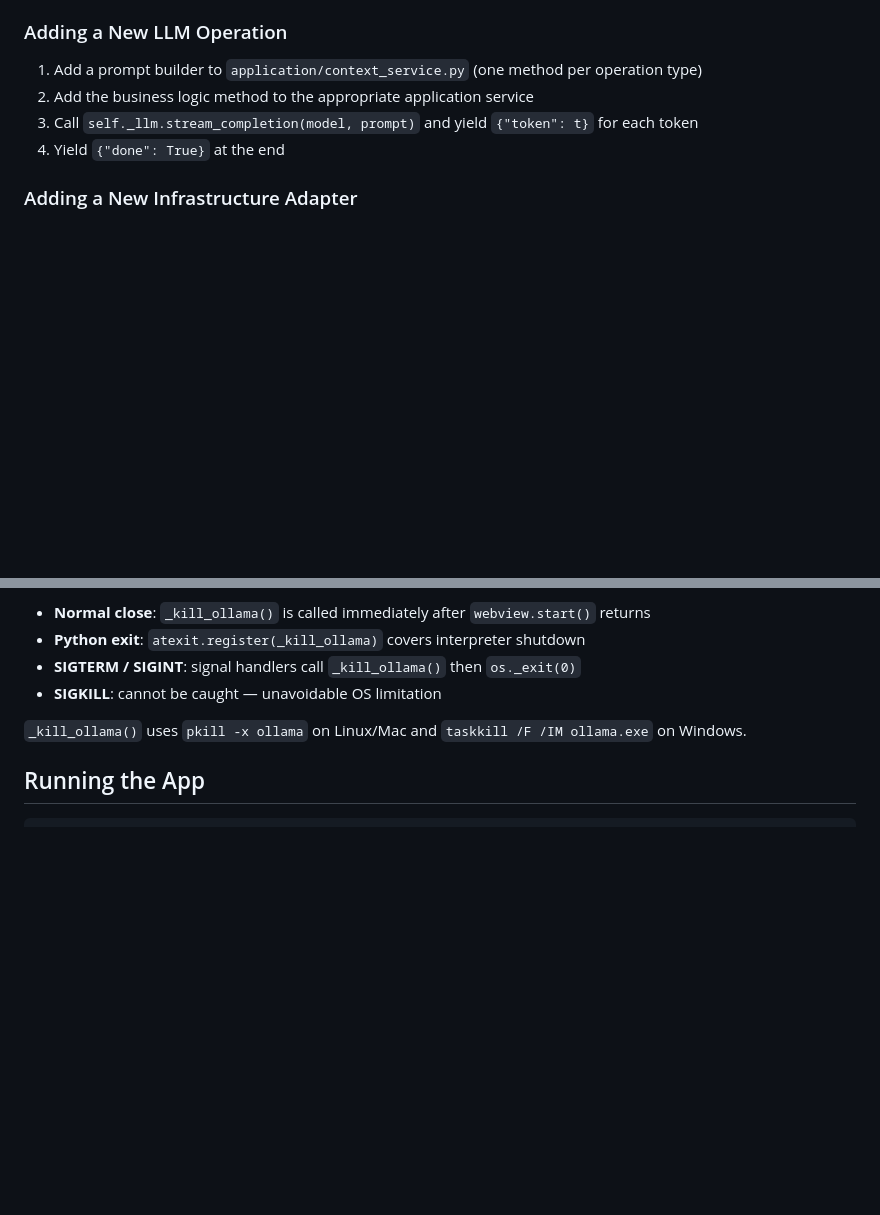
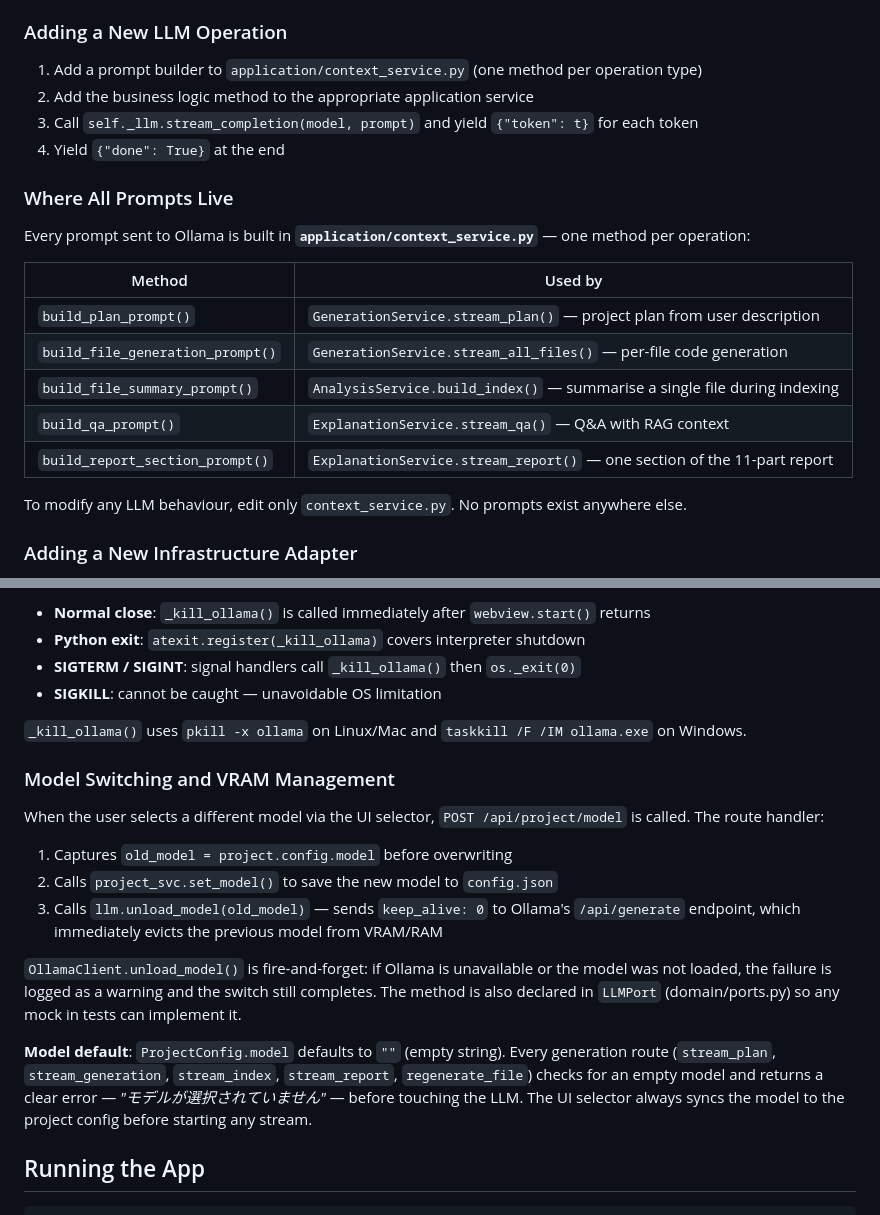
Before and after one commit to Rikiza89/localforge_web, a Markdown page: CLAUDE.md, 2 parts joined by grey strips. Rendered like a GitHub page; blank space fills up the shorter version.

````diff
--- a/CLAUDE.md
+++ b/CLAUDE.md
@@ -64,6 +64,20 @@ localforge/
 2. Add the business logic method to the appropriate application service
 3. Call `self._llm.stream_completion(model, prompt)` and yield `{"token": t}` for each token
 4. Yield `{"done": True}` at the end
+
+### Where All Prompts Live
+
+Every prompt sent to Ollama is built in **`application/context_service.py`** — one method per operation:
+
+| Method | Used by |
+|---|---|
+| `build_plan_prompt()` | `GenerationService.stream_plan()` — project plan from user description |
+| `build_file_generation_prompt()` | `GenerationService.stream_all_files()` — per-file code generation |
+| `build_file_summary_prompt()` | `AnalysisService.build_index()` — summarise a single file during indexing |
+| `build_qa_prompt()` | `ExplanationService.stream_qa()` — Q&A with RAG context |
+| `build_report_section_prompt()` | `ExplanationService.stream_report()` — one section of the 11-part report |
+
+To modify any LLM behaviour, edit only `context_service.py`. No prompts exist anywhere else.
 
 ### Adding a New Infrastructure Adapter
 1. Define a `Protocol` in `domain/ports.py`
@@ -149,6 +163,17 @@ Models that emit a `thinking` field in Ollama's JSON response (e.g., Gemma) are
 
 `_kill_ollama()` uses `pkill -x ollama` on Linux/Mac and `taskkill /F /IM ollama.exe` on Windows.
 
+### Model Switching and VRAM Management
+
+When the user selects a different model via the UI selector, `POST /api/project/model` is called. The route handler:
+1. Captures `old_model = project.config.model` before overwriting
+2. Calls `project_svc.set_model()` to save the new model to `config.json`
+3. Calls `llm.unload_model(old_model)` — sends `keep_alive: 0` to Ollama's `/api/generate` endpoint, which immediately evicts the previous model from VRAM/RAM
+
+`OllamaClient.unload_model()` is fire-and-forget: if Ollama is unavailable or the model was not loaded, the failure is logged as a warning and the switch still completes. The method is also declared in `LLMPort` (domain/ports.py) so any mock in tests can implement it.
+
+**Model default**: `ProjectConfig.model` defaults to `""` (empty string). Every generation route (`stream_plan`, `stream_generation`, `stream_index`, `stream_report`, `regenerate_file`) checks for an empty model and returns a clear error — *"モデルが選択されていません"* — before touching the LLM. The UI selector always syncs the model to the project config before starting any stream.
+
 ## Running the App
 
 ```bash
````
Also changed, not shown: README.md (+2 -0 lines), skills.md (+46 -0 lines).
